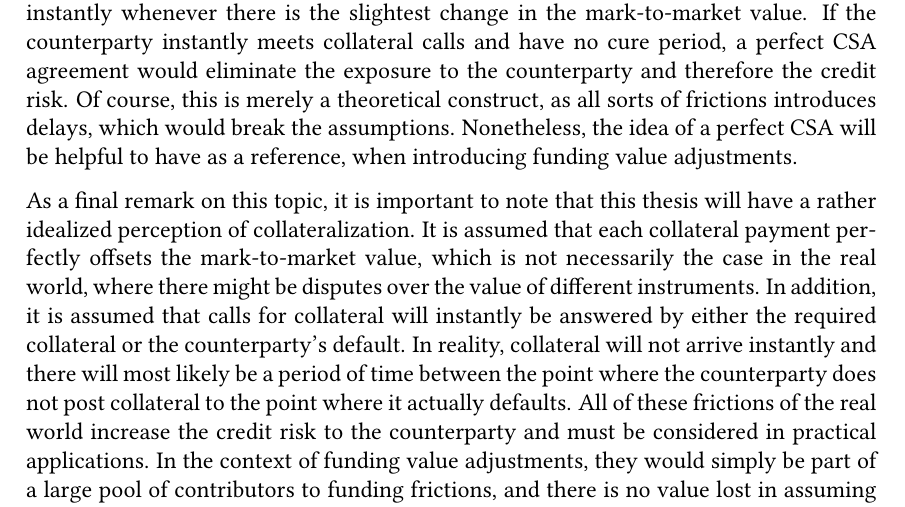
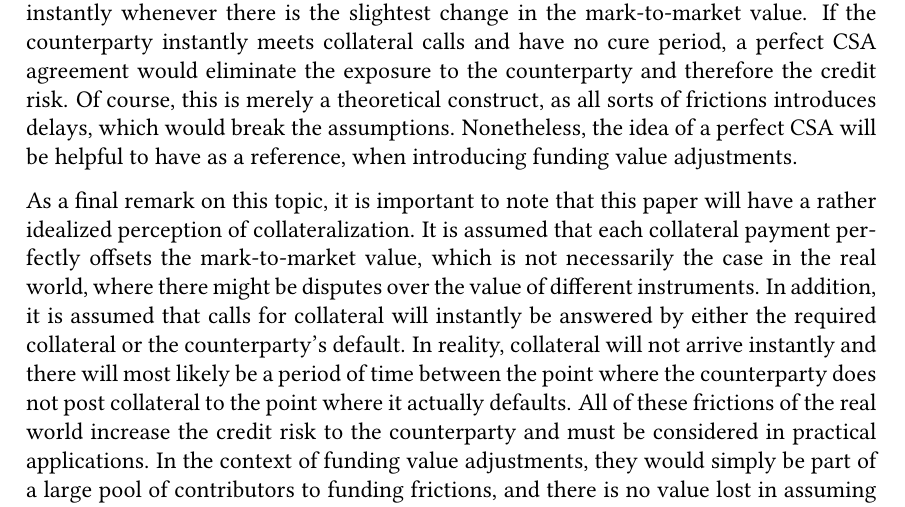
Before and after one commit to sebastianbaltser/master-thesis, a LaTeX thesis (thesis/main.tex, which reads thesis/content/body-matter/counterparty-credit-risk/credit-risk-mitigation.tex): part of page 9 of 74, cut so that both start at the same text. Compiled offline with pdfLaTeX.

Commit message:
Change thesis to paper

```diff
--- a/thesis/content/body-matter/counterparty-credit-risk/credit-risk-mitigation.tex
+++ b/thesis/content/body-matter/counterparty-credit-risk/credit-risk-mitigation.tex
@@ -183,7 +183,7 @@
         when introducing funding value adjustments.
 
         As a final remark on this topic,
-        it is important to note that this thesis will have a rather idealized perception of collateralization.
+        it is important to note that this paper will have a rather idealized perception of collateralization.
         It is assumed that each collateral payment perfectly offsets the mark-to-market value,
         which is not necessarily the case in the real world,
         where there might be disputes over the value of different instruments.
```
